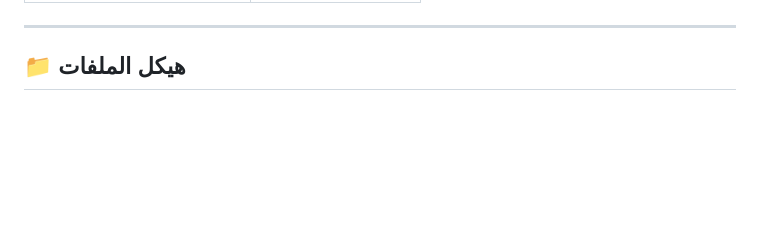
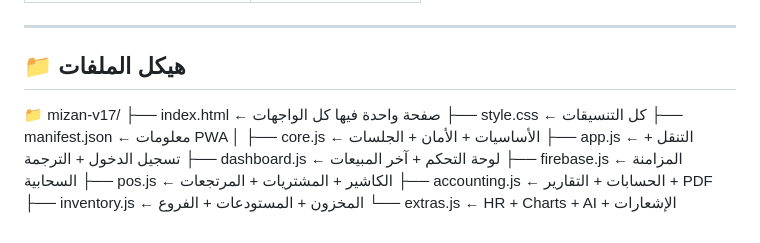
Before and after one commit to Rashedrabee2008/mizan-new-main, a Markdown page: README.md, the part around the change. Drawn GitHub-style; blank space fills up the shorter version.

Commit message:
Update README with file structure information
Added file structure details for the project.

```diff
--- a/README.md
+++ b/README.md
@@ -102,3 +102,17 @@
 ---
 
 ## 📁 هيكل الملفات
+
+📁 mizan-v17/
+├── index.html ← صفحة واحدة فيها كل الواجهات
+├── style.css ← كل التنسيقات
+├── manifest.json ← معلومات PWA
+│
+├── core.js ← الأساسيات + الأمان + الجلسات
+├── app.js ← التنقل + تسجيل الدخول + الترجمة
+├── dashboard.js ← لوحة التحكم + آخر المبيعات
+├── firebase.js ← المزامنة السحابية
+├── pos.js ← الكاشير + المشتريات + المرتجعات
+├── accounting.js ← الحسابات + التقارير + PDF
+├── inventory.js ← المخزون + المستودعات + الفروع
+└── extras.js ← HR + Charts + AI + الإشعارات
```
